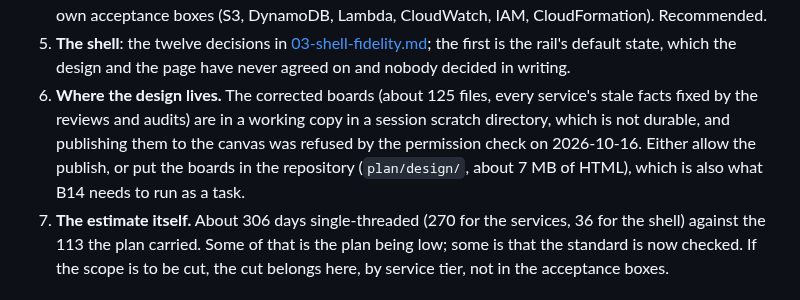
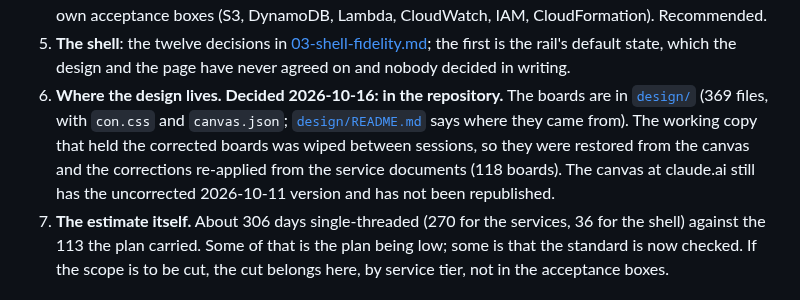
Before and after one commit to doze-dev/doze-aws, a Markdown page: plan/README.md, the part around the change. GitHub-like rendering.

Commit message:
plan: the design lives in plan/design (decided)

```diff
--- a/plan/README.md
+++ b/plan/README.md
@@ -206,12 +206,13 @@ scope):
 5. **The shell**: the twelve decisions in [03-shell-fidelity.md](03-shell-fidelity.md);
    the first is the rail's default state, which the design and the page have
    never agreed on and nobody decided in writing.
-6. **Where the design lives.** The corrected boards (about 125 files, every
-   service's stale facts fixed by the reviews and audits) are in a working copy
-   in a session scratch directory, which is not durable, and publishing them to
-   the canvas was refused by the permission check on 2026-10-16. Either allow
-   the publish, or put the boards in the repository (`plan/design/`, about
-   7 MB of HTML), which is also what B14 needs to run as a task.
+6. **Where the design lives. Decided 2026-10-16: in the repository.** The boards
+   are in [`design/`](design/) (369 files, with `con.css` and `canvas.json`;
+   [`design/README.md`](design/README.md) says where they came from). The
+   working copy that held the corrected boards was wiped between sessions, so
+   they were restored from the canvas and the corrections re-applied from the
+   service documents (118 boards). The canvas at claude.ai still has the
+   uncorrected 2026-10-11 version and has not been republished.
 7. **The estimate itself.** About 306 days single-threaded (270 for the services, 36 for the shell)
    against the 113 the plan carried. Some of that is the plan being low; some is that the
    standard is now checked. If the scope is to be cut, the cut belongs here,
```
